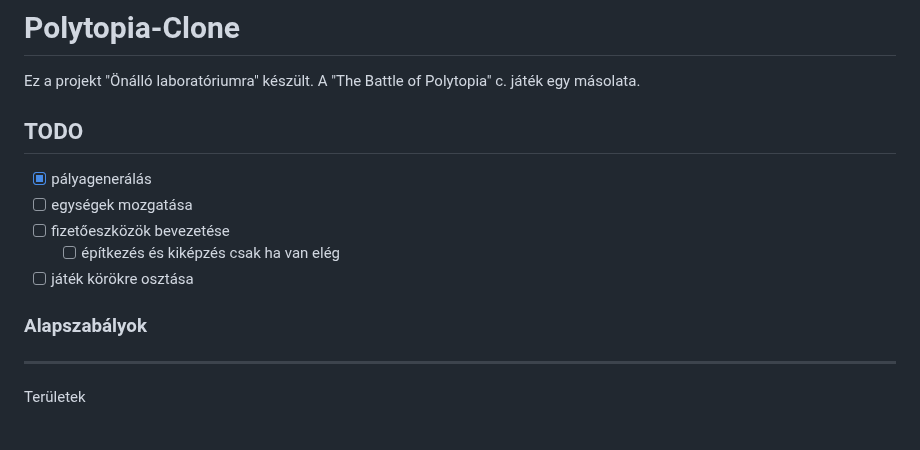
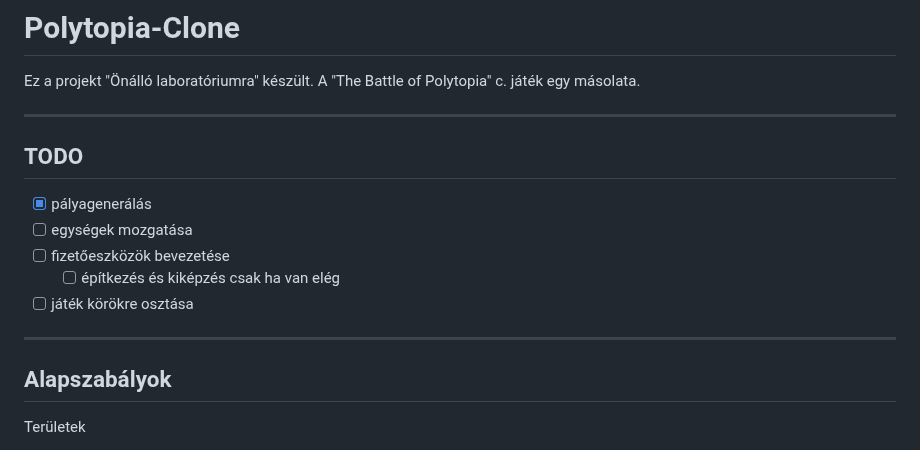
Before and after one commit to pasztork/Polytopia-Clone, a Markdown page: README.md, the part around one of its changes. Drawn GitHub-style.

```diff
--- a/README.md
+++ b/README.md
@@ -1,6 +1,8 @@
 # Polytopia-Clone
 
 Ez a projekt "Önálló laboratóriumra" készült. A "The Battle of Polytopia" c. játék egy másolata.
+
+---
 
 ## TODO
 
@@ -10,8 +12,10 @@ Ez a projekt "Önálló laboratóriumra" készült. A "The Battle of Polytopia"
     - [ ] építkezés és kiképzés csak ha van elég
 - [ ] játék körökre osztása
 
-### Alapszabályok
 ---
+
+## Alapszabályok
+
 Területek
  - víz
  - mező: sík mezőnek számít
```
Also changed, not shown: other parts of README.md (+2 -2 lines).
